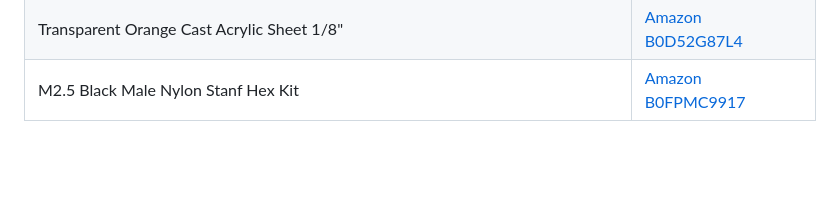
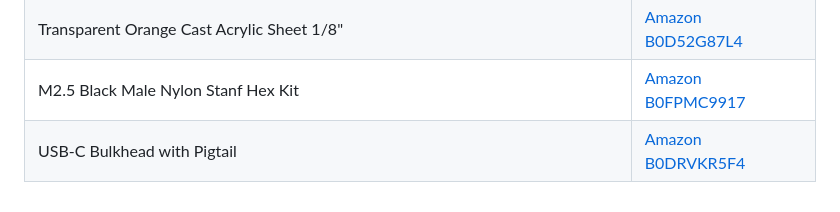
Before and after one commit to leighklotz/skyting-1090, a Markdown page: README.md, the part around the change. Drawn GitHub-style; blank space fills up the shorter version.

Commit message:
Add USB-C Bulkhead with Pigtail to materials list

```diff
--- a/README.md
+++ b/README.md
@@ -98,3 +98,4 @@ You now have a weather-resistant, thermally managed, and RF-shielded ADSB node r
 | Display Cable (for setup) | [Amazon B0DFYFSJDM](https://www.amazon.com/dp/B0DFYFSJDM) |
 | Transparent Orange Cast Acrylic Sheet 1/8" | [Amazon B0D52G87L4](https://www.amazon.com/dp/B0D52G87L4) |
 | M2.5 Black Male Nylon Stanf Hex Kit | [Amazon B0FPMC9917](https://www.amazon.com/dp/B0FPMC9917) |
+| USB-C Bulkhead with Pigtail | [Amazon B0DRVKR5F4](https://www.amazon.com/dp/B0DRVKR5F4) |
```
